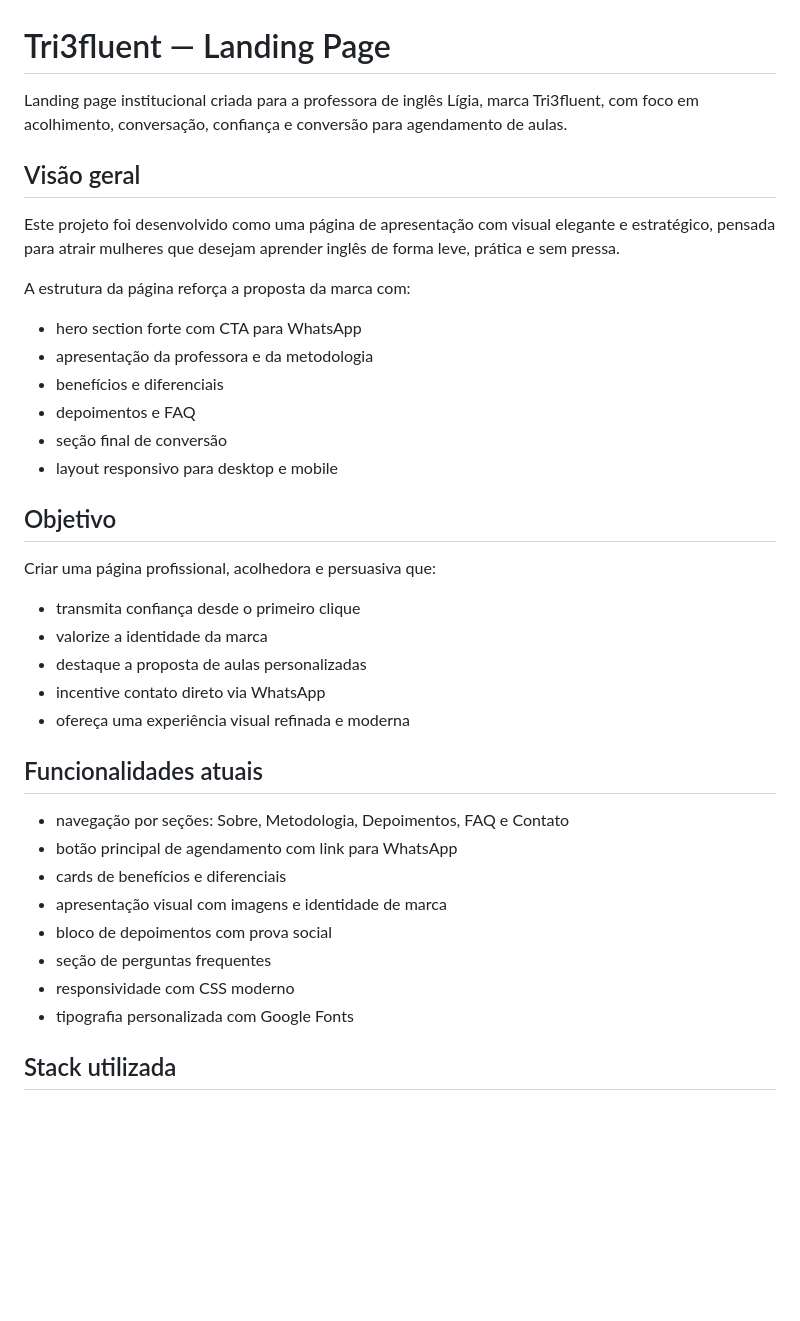
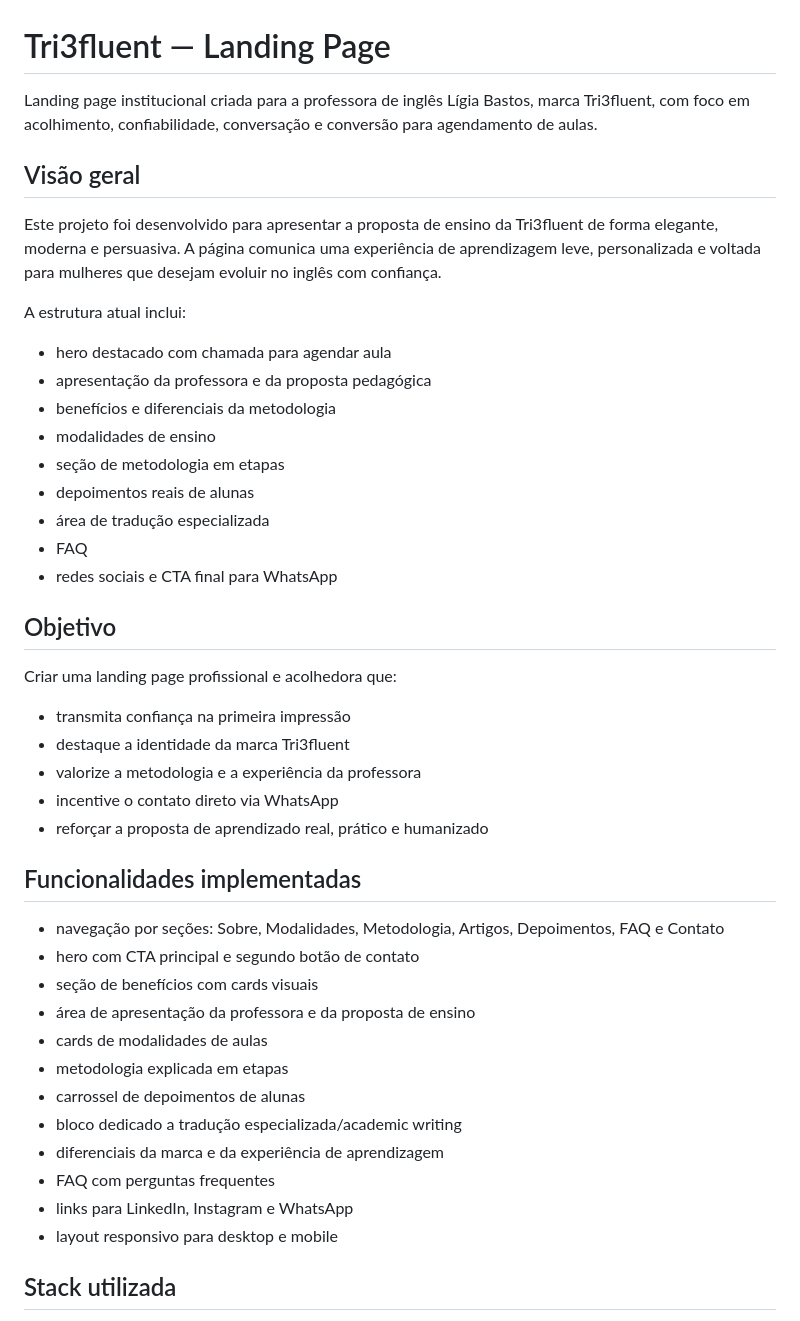
Before and after one commit to JuGon314/landing-page-trifluent, a Markdown page: README.md, the part around one of its changes. Rendered like a GitHub page; blank space fills up the shorter version.

Commit message:
Att readme

```diff
--- a/README.md
+++ b/README.md
@@ -1,40 +1,47 @@
 # Tri3fluent — Landing Page
 
-Landing page institucional criada para a professora de inglês Lígia, marca Tri3fluent, com foco em acolhimento, conversação, confiança e conversão para agendamento de aulas.
+Landing page institucional criada para a professora de inglês Lígia Bastos, marca Tri3fluent, com foco em acolhimento, confiabilidade, conversação e conversão para agendamento de aulas.
 
 ## Visão geral
 
-Este projeto foi desenvolvido como uma página de apresentação com visual elegante e estratégico, pensada para atrair mulheres que desejam aprender inglês de forma leve, prática e sem pressa.
+Este projeto foi desenvolvido para apresentar a proposta de ensino da Tri3fluent de forma elegante, moderna e persuasiva. A página comunica uma experiência de aprendizagem leve, personalizada e voltada para mulheres que desejam evoluir no inglês com confiança.
 
-A estrutura da página reforça a proposta da marca com:
+A estrutura atual inclui:
 
-- hero section forte com CTA para WhatsApp
-- apresentação da professora e da metodologia
-- benefícios e diferenciais
-- depoimentos e FAQ
-- seção final de conversão
-- layout responsivo para desktop e mobile
+- hero destacado com chamada para agendar aula
+- apresentação da professora e da proposta pedagógica
+- benefícios e diferenciais da metodologia
+- modalidades de ensino
+- seção de metodologia em etapas
+- depoimentos reais de alunas
+- área de tradução especializada
+- FAQ
+- redes sociais e CTA final para WhatsApp
 
 ## Objetivo
 
-Criar uma página profissional, acolhedora e persuasiva que:
+Criar uma landing page profissional e acolhedora que:
 
-- transmita confiança desde o primeiro clique
-- valorize a identidade da marca
-- destaque a proposta de aulas personalizadas
-- incentive contato direto via WhatsApp
-- ofereça uma experiência visual refinada e moderna
+- transmita confiança na primeira impressão
+- destaque a identidade da marca Tri3fluent
+- valorize a metodologia e a experiência da professora
+- incentive o contato direto via WhatsApp
+- reforçar a proposta de aprendizado real, prático e humanizado
 
-## Funcionalidades atuais
+## Funcionalidades implementadas
 
-- navegação por seções: Sobre, Metodologia, Depoimentos, FAQ e Contato
-- botão principal de agendamento com link para WhatsApp
-- cards de benefícios e diferenciais
-- apresentação visual com imagens e identidade de marca
-- bloco de depoimentos com prova social
-- seção de perguntas frequentes
-- responsividade com CSS moderno
-- tipografia personalizada com Google Fonts
+- navegação por seções: Sobre, Modalidades, Metodologia, Artigos, Depoimentos, FAQ e Contato
+- hero com CTA principal e segundo botão de contato
+- seção de benefícios com cards visuais
+- área de apresentação da professora e da proposta de ensino
+- cards de modalidades de aulas
+- metodologia explicada em etapas
+- carrossel de depoimentos de alunas
+- bloco dedicado a tradução especializada/academic writing
+- diferenciais da marca e da experiência de aprendizagem
+- FAQ com perguntas frequentes
+- links para LinkedIn, Instagram e WhatsApp
+- layout responsivo para desktop e mobile
 
 ## Stack utilizada
 
```
Also changed, not shown: other parts of README.md (+34 -23 lines).
